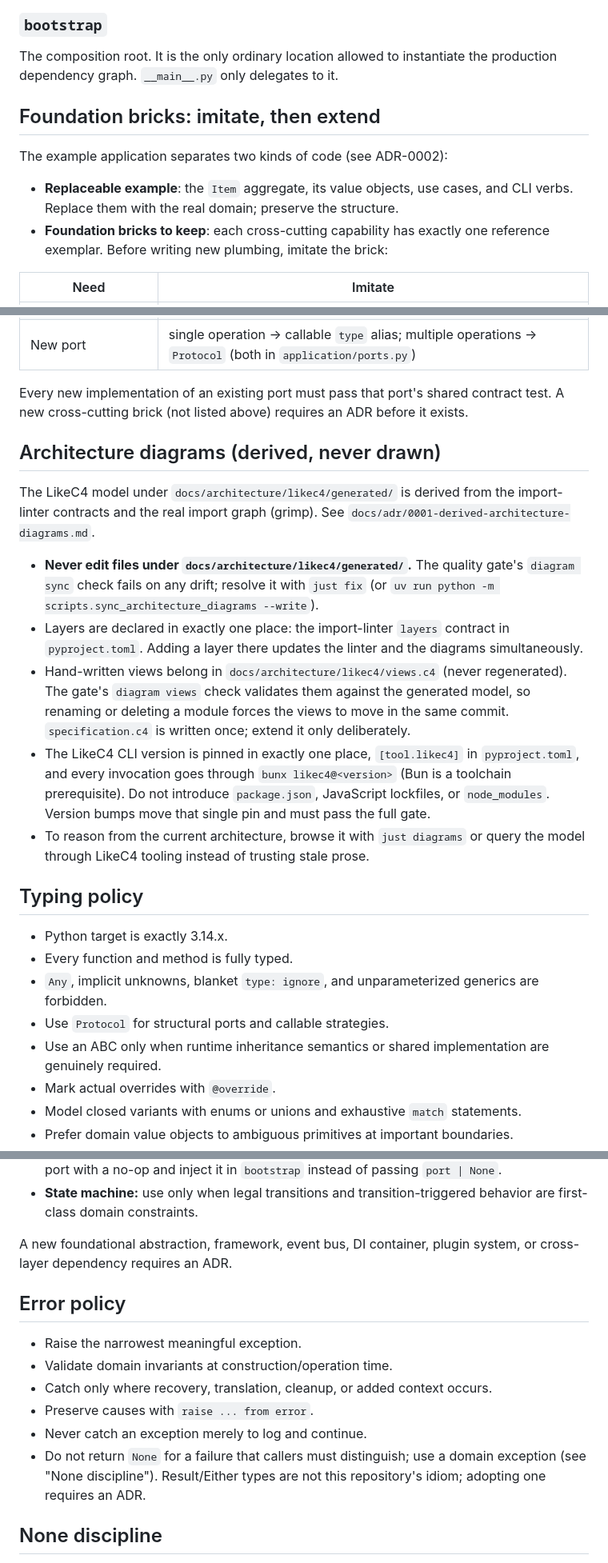
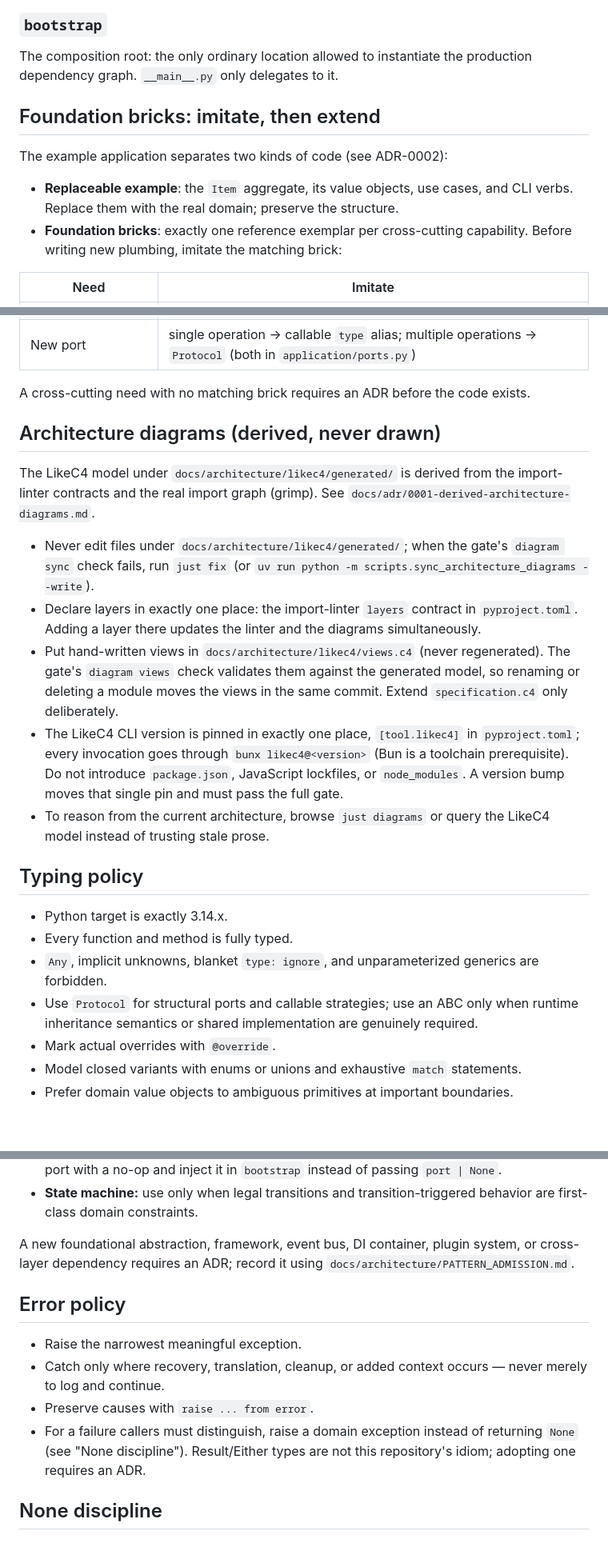
Before and after one commit to feltroidprime/python-design-guardrails-pack, a Markdown page: template/AGENTS.md, 3 parts joined by grey strips. Shown at 80% size. Drawn GitHub-style; blank space fills up the shorter version.

```diff
--- a/template/AGENTS.md
+++ b/template/AGENTS.md
@@ -66,14 +66,14 @@ Owns translation to/from external systems and frameworks.
 
 ### `bootstrap`
 
-The composition root. It is the only ordinary location allowed to instantiate the production dependency graph. `__main__.py` only delegates to it.
+The composition root: the only ordinary location allowed to instantiate the production dependency graph. `__main__.py` only delegates to it.
 
 ## Foundation bricks: imitate, then extend
 
 The example application separates two kinds of code (see ADR-0002):
 
 - **Replaceable example**: the `Item` aggregate, its value objects, use cases, and CLI verbs. Replace them with the real domain; preserve the structure.
-- **Foundation bricks to keep**: each cross-cutting capability has exactly one reference exemplar. Before writing new plumbing, imitate the brick:
+- **Foundation bricks**: exactly one reference exemplar per cross-cutting capability. Before writing new plumbing, imitate the matching brick:
 
 | Need | Imitate |
 |---|---|
@@ -85,40 +85,24 @@ The example application separates two kinds of code (see ADR-0002):
 | Certify a port implementation | subclass the port's contract in `tests/contract/` (see `item_repository_contract.py`) and provide a `repository` fixture |
 | New port | single operation → callable `type` alias; multiple operations → `Protocol` (both in `application/ports.py`) |
 
-Every new implementation of an existing port must pass that port's shared contract test. A new cross-cutting brick (not listed above) requires an ADR before it exists.
+A cross-cutting need with no matching brick requires an ADR before the code exists.
 
 ## Architecture diagrams (derived, never drawn)
 
-The LikeC4 model under `docs/architecture/likec4/generated/` is derived from
-the import-linter contracts and the real import graph (grimp). See
-`docs/adr/0001-derived-architecture-diagrams.md`.
+The LikeC4 model under `docs/architecture/likec4/generated/` is derived from the import-linter contracts and the real import graph (grimp). See `docs/adr/0001-derived-architecture-diagrams.md`.
 
-- **Never edit files under `docs/architecture/likec4/generated/`.** The
-  quality gate's `diagram sync` check fails on any drift; resolve it with
-  `just fix` (or `uv run python -m scripts.sync_architecture_diagrams --write`).
-- Layers are declared in exactly one place: the import-linter `layers`
-  contract in `pyproject.toml`. Adding a layer there updates the linter and
-  the diagrams simultaneously.
-- Hand-written views belong in `docs/architecture/likec4/views.c4` (never
-  regenerated). The gate's `diagram views` check validates them against the
-  generated model, so renaming or deleting a module forces the views to move
-  in the same commit. `specification.c4` is written once; extend it only
-  deliberately.
-- The LikeC4 CLI version is pinned in exactly one place, `[tool.likec4]` in
-  `pyproject.toml`, and every invocation goes through `bunx likec4@<version>`
-  (Bun is a toolchain prerequisite). Do not introduce `package.json`,
-  JavaScript lockfiles, or `node_modules`. Version bumps move that single pin
-  and must pass the full gate.
-- To reason from the current architecture, browse it with `just diagrams` or
-  query the model through LikeC4 tooling instead of trusting stale prose.
+- Never edit files under `docs/architecture/likec4/generated/`; when the gate's `diagram sync` check fails, run `just fix` (or `uv run python -m scripts.sync_architecture_diagrams --write`).
+- Declare layers in exactly one place: the import-linter `layers` contract in `pyproject.toml`. Adding a layer there updates the linter and the diagrams simultaneously.
+- Put hand-written views in `docs/architecture/likec4/views.c4` (never regenerated). The gate's `diagram views` check validates them against the generated model, so renaming or deleting a module moves the views in the same commit. Extend `specification.c4` only deliberately.
+- The LikeC4 CLI version is pinned in exactly one place, `[tool.likec4]` in `pyproject.toml`; every invocation goes through `bunx likec4@<version>` (Bun is a toolchain prerequisite). Do not introduce `package.json`, JavaScript lockfiles, or `node_modules`. A version bump moves that single pin and must pass the full gate.
+- To reason from the current architecture, browse `just diagrams` or query the LikeC4 model instead of trusting stale prose.
 
 ## Typing policy
 
 - Python target is exactly 3.14.x.
 - Every function and method is fully typed.
 - `Any`, implicit unknowns, blanket `type: ignore`, and unparameterized generics are forbidden.
-- Use `Protocol` for structural ports and callable strategies.
-- Use an ABC only when runtime inheritance semantics or shared implementation are genuinely required.
+- Use `Protocol` for structural ports and callable strategies; use an ABC only when runtime inheritance semantics or shared implementation are genuinely required.
 - Mark actual overrides with `@override`.
 - Model closed variants with enums or unions and exhaustive `match` statements.
 - Prefer domain value objects to ambiguous primitives at important boundaries.
@@ -150,16 +134,14 @@ Patterns are responses to forces, not decorations.
 - **Null object:** name the collaborator whose absence means "do nothing"; implement its port with a no-op and inject it in `bootstrap` instead of passing `port | None`.
 - **State machine:** use only when legal transitions and transition-triggered behavior are first-class domain constraints.
 
-A new foundational abstraction, framework, event bus, DI container, plugin system, or cross-layer dependency requires an ADR.
+A new foundational abstraction, framework, event bus, DI container, plugin system, or cross-layer dependency requires an ADR; record it using `docs/architecture/PATTERN_ADMISSION.md`.
 
 ## Error policy
 
 - Raise the narrowest meaningful exception.
-- Validate domain invariants at construction/operation time.
-- Catch only where recovery, translation, cleanup, or added context occurs.
+- Catch only where recovery, translation, cleanup, or added context occurs — never merely to log and continue.
 - Preserve causes with `raise ... from error`.
-- Never catch an exception merely to log and continue.
-- Do not return `None` for a failure that callers must distinguish; use a domain exception (see "None discipline"). Result/Either types are not this repository's idiom; adopting one requires an ADR.
+- For a failure callers must distinguish, raise a domain exception instead of returning `None` (see "None discipline"). Result/Either types are not this repository's idiom; adopting one requires an ADR.
 
 ## None discipline
 
```
Also changed, not shown: other parts of template/AGENTS.md (+21 -22 lines).
